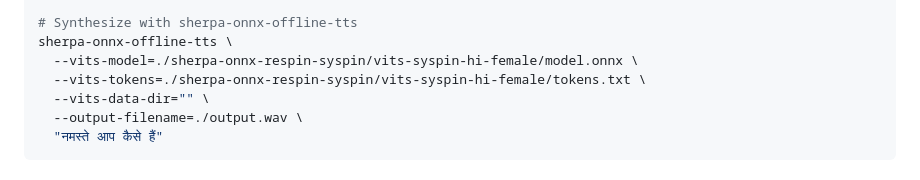
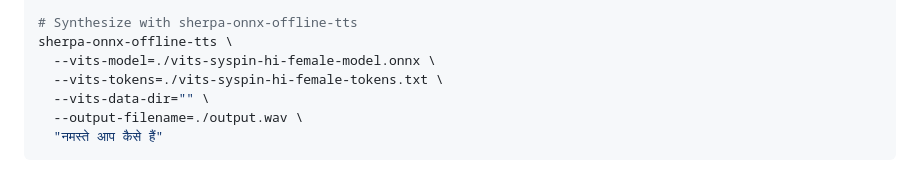
Before and after one commit to animeshahilya/sherpa-onnx-respin-syspin, a Markdown page: README.md, the part around one of its changes. Drawn GitHub-style.

```diff
--- a/README.md
+++ b/README.md
@@ -53,8 +56,8 @@ git clone https://github.com/animeshahilya/sherpa-onnx-respin-syspin.git
 
 # Synthesize with sherpa-onnx-offline-tts
 sherpa-onnx-offline-tts \
-  --vits-model=./sherpa-onnx-respin-syspin/vits-syspin-hi-female/model.onnx \
-  --vits-tokens=./sherpa-onnx-respin-syspin/vits-syspin-hi-female/tokens.txt \
+  --vits-model=./vits-syspin-hi-female-model.onnx \
+  --vits-tokens=./vits-syspin-hi-female-tokens.txt \
   --vits-data-dir="" \
   --output-filename=./output.wav \
   "नमस्ते आप कैसे हैं"
```
Also changed, not shown: other parts of README.md (+34 -31 lines).
